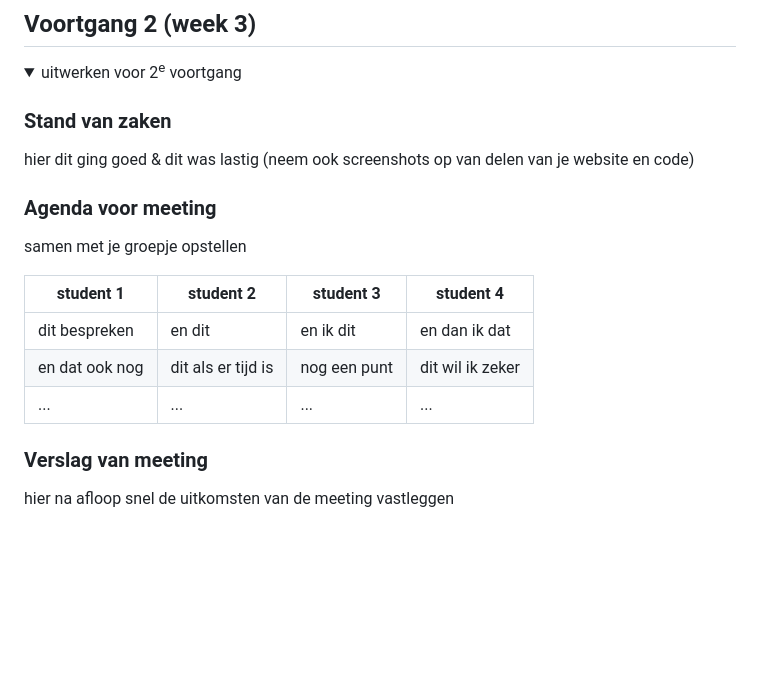
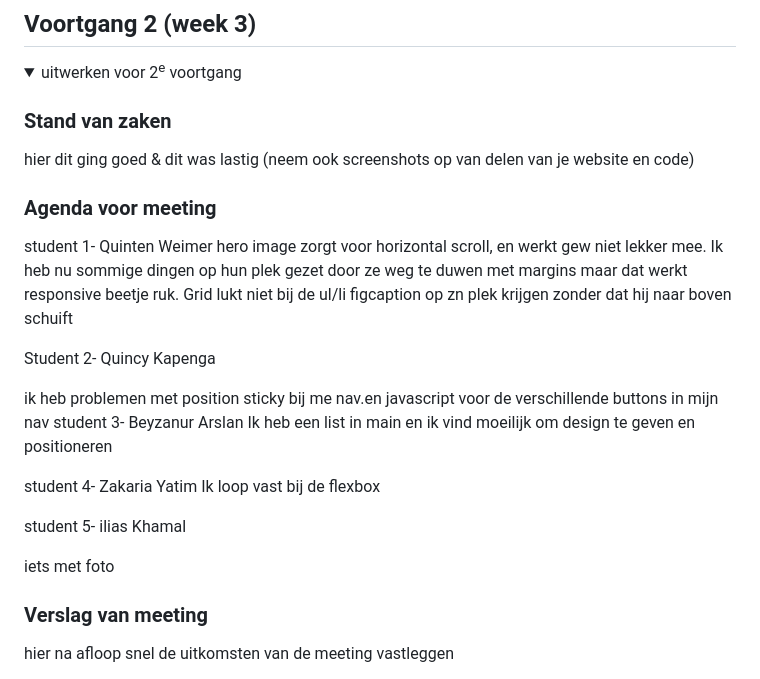
Before and after one commit to beyzanur242002/frontendwebsite_Beyzanur, a Markdown page: README.md, the part around the change. Rendered like a GitHub page; folded sections open; blank space fills up the shorter version.

```diff
--- a/README.md
+++ b/README.md
@@ -135,15 +135,22 @@ student 4
 
 
   ### Agenda voor meeting
-  samen met je groepje opstellen
+ student 1- Quinten Weimer
+  hero image zorgt voor horizontal scroll, en werkt gew niet lekker mee. Ik heb nu sommige dingen op hun plek gezet door ze weg te duwen met margins maar dat werkt responsive beetje ruk. Grid lukt niet bij de ul/li
+  figcaption op zn plek krijgen zonder dat hij naar boven schuift
 
-  | student 1      | student 2          | student 3    | student 4        |
-  | ---            | ---                | ---          | ---              |
-  | dit bespreken  | en dit             | en ik dit    | en dan ik dat    |
-  | en dat ook nog | dit als er tijd is | nog een punt | dit wil ik zeker |
-  | ...            | ...                | ...          | ...              |
+  Student 2- Quincy Kapenga
 
+  ik heb problemen met position sticky bij me nav.en javascript voor de verschillende buttons in mijn nav
+  student 3- Beyzanur Arslan
+Ik heb een list in main en ik vind moeilijk om design te geven en positioneren
 
+student 4- Zakaria Yatim
+Ik loop vast bij de flexbox
+
+ student 5- ilias Khamal
+
+ iets met foto
   ### Verslag van meeting
   hier na afloop snel de uitkomsten van de meeting vastleggen
 
```
